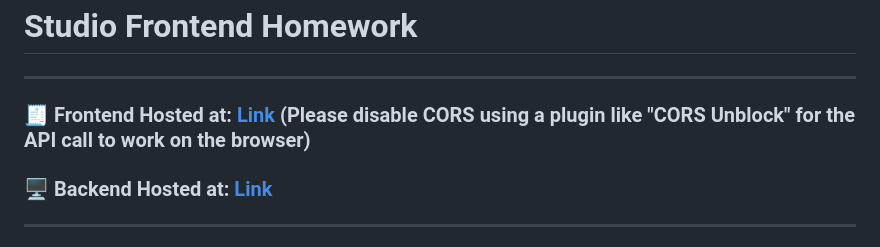
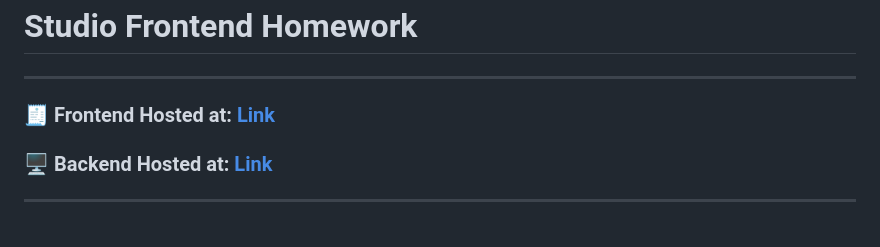
Before and after one commit to nikhilnvj/takehome_nikhil_joshi, a Markdown page: README.md, the part around the change. GitHub-like rendering.

Commit message:
Removed unnecessary comment

```diff
--- a/README.md
+++ b/README.md
@@ -1,7 +1,7 @@
 # Studio Frontend Homework
 
 ---
-### 🧾 Frontend Hosted at: [Link](https://invoices-ui-nik-41c4522bfaa9.herokuapp.com/) (Please disable CORS using a plugin like "CORS Unblock" for the API call to work on the browser)
+### 🧾 Frontend Hosted at: [Link](https://invoices-ui-nik-41c4522bfaa9.herokuapp.com/)
 ### 🖥️ Backend Hosted at: [Link](https://invoices-api-0433e822781d.herokuapp.com/invoices)
 
 ---
```
